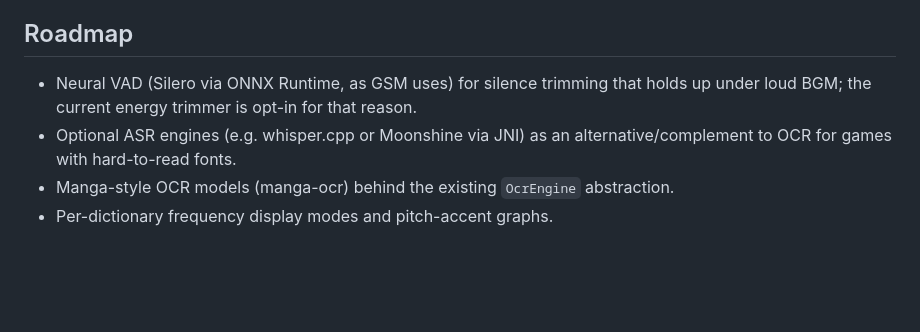
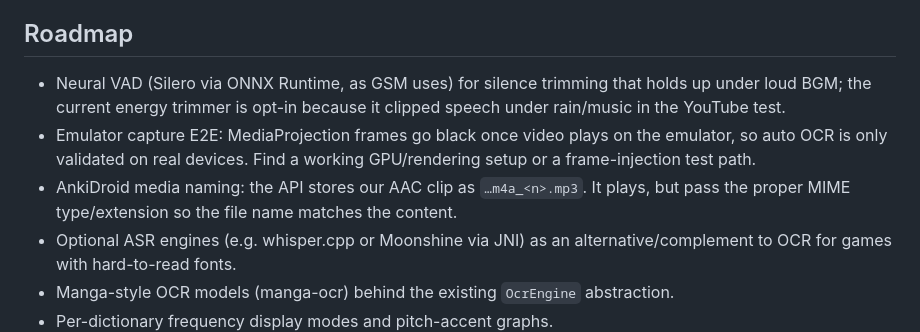
Before and after one commit to WilsonNet/droid-sentence-miner, a Markdown page: README.md, the part around the change. GitHub-like rendering; blank space fills up the shorter version.

Commit message:
Roadmap: neural VAD, emulator capture, AnkiDroid media naming
Co-Authored-By: Claude Opus 5.5 <noreply@anthropic.com>

```diff
--- a/README.md
+++ b/README.md
@@ -186,7 +186,13 @@ Glossaries may be strings, arrays, image definitions, deinflection entries or st
 ## Roadmap
 
 - Neural VAD (Silero via ONNX Runtime, as GSM uses) for silence trimming that holds up under
-  loud BGM; the current energy trimmer is opt-in for that reason.
+  loud BGM; the current energy trimmer is opt-in because it clipped speech under rain/music in
+  the YouTube test.
+- Emulator capture E2E: MediaProjection frames go black once video plays on the emulator, so
+  auto OCR is only validated on real devices. Find a working GPU/rendering setup or a
+  frame-injection test path.
+- AnkiDroid media naming: the API stores our AAC clip as `…m4a_<n>.mp3`. It plays, but pass the
+  proper MIME type/extension so the file name matches the content.
 - Optional ASR engines (e.g. whisper.cpp or Moonshine via JNI) as an alternative/complement to OCR
   for games with hard-to-read fonts.
 - Manga-style OCR models (manga-ocr) behind the existing `OcrEngine` abstraction.
```
